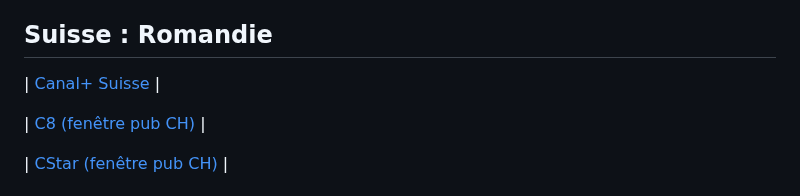
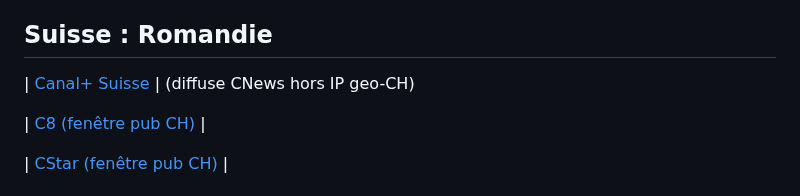
Before and after one commit to SebTV-prod/SebTV, a Markdown page: SibTV.md, the part around the change. Drawn GitHub-style.

```diff
--- a/SibTV.md
+++ b/SibTV.md
@@ -76,7 +76,7 @@
 
 ## Suisse : Romandie
 
-| [Canal+ Suisse](https://www.canalplus.com/ch/live/?channel=702) |
+| [Canal+ Suisse](https://www.canalplus.com/ch/live/?channel=702) | (diffuse CNews hors IP geo-CH)
 
 | [C8 (fenêtre pub CH)](https://www.canalplus.com/ch/live/?channel=831) |
 
```
